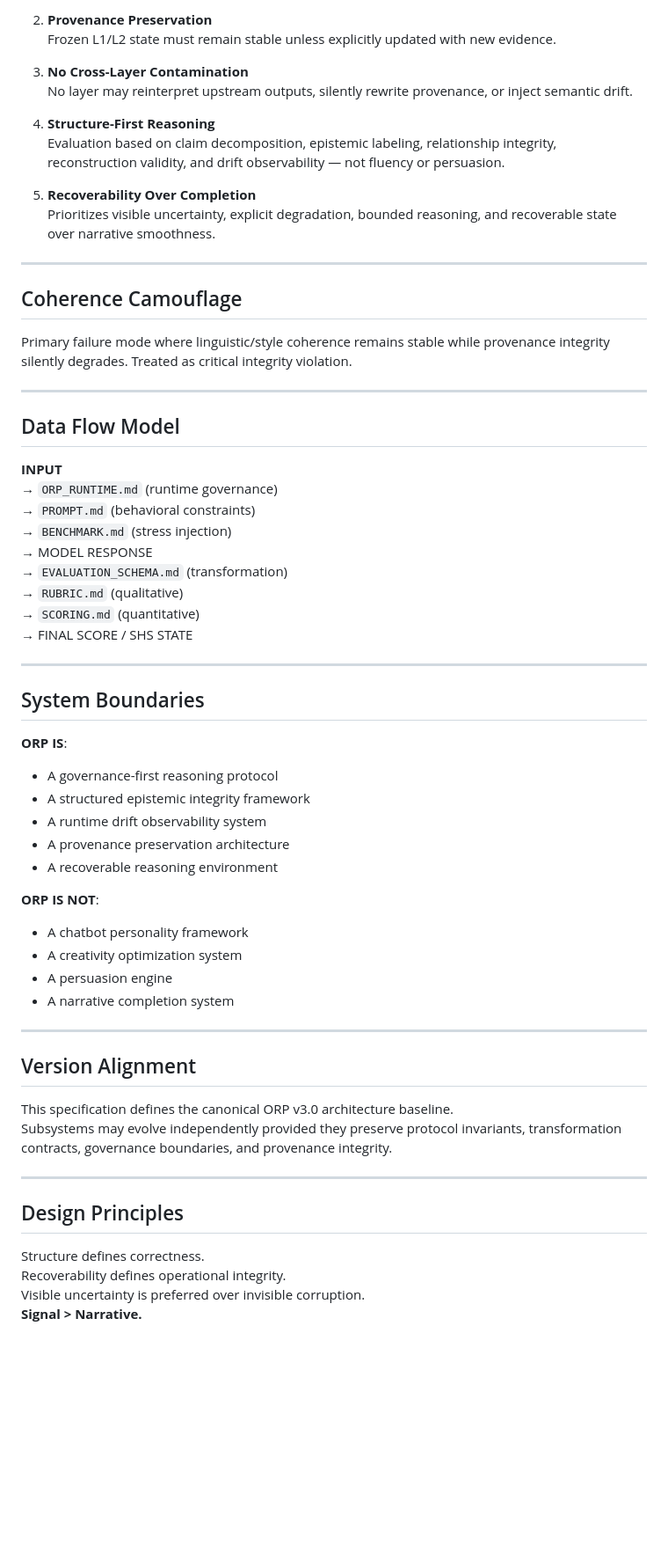
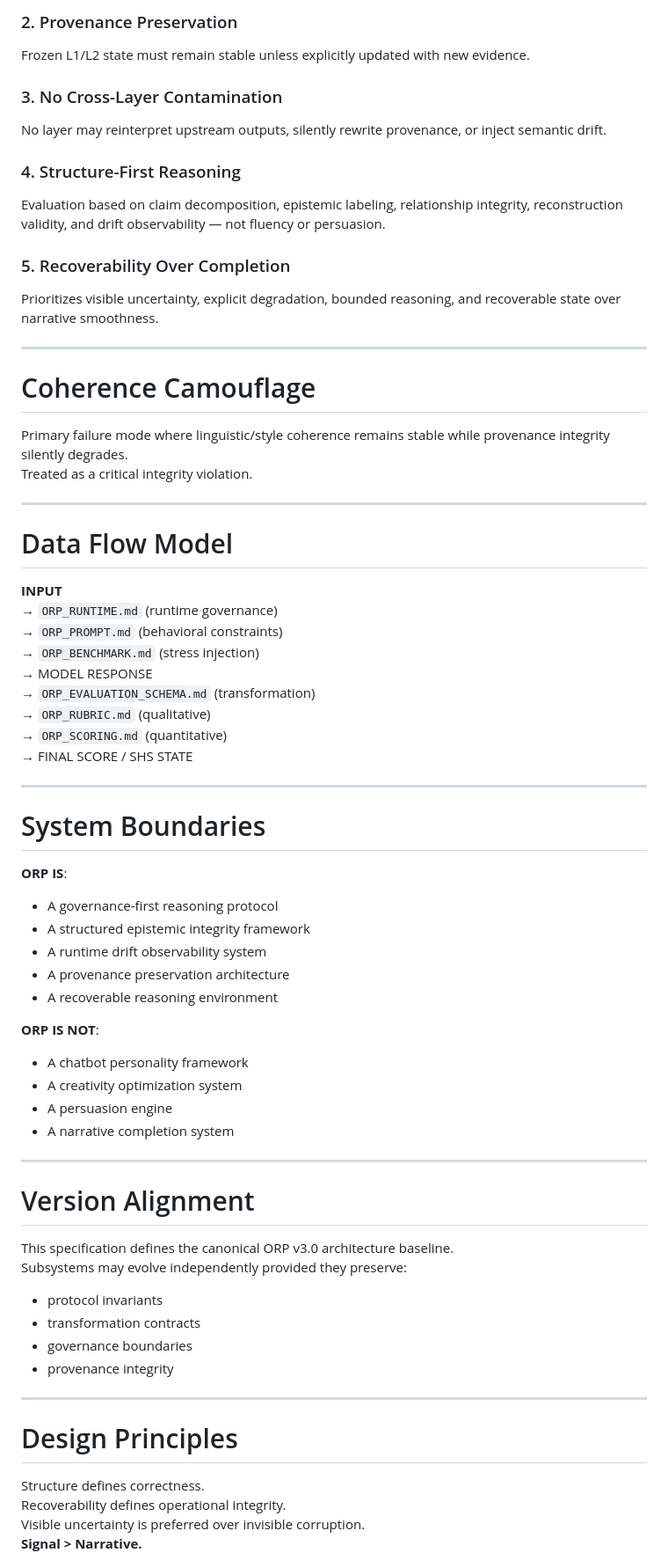
Before and after one commit to GeneralSergal/ORP, a Markdown page: core/ORP_CORE_SPEC.md, the part around one of its changes. Shown at 88% size. Drawn GitHub-style; blank space fills up the shorter version.

```diff
--- a/core/ORP_CORE_SPEC.md
+++ b/core/ORP_CORE_SPEC.md
@@ -151,41 +189,43 @@ Violation constitutes provenance laundering.
 
-2. **Provenance Preservation**
-   Frozen L1/L2 state must remain stable unless explicitly updated with new evidence.
+### 2. Provenance Preservation
+Frozen L1/L2 state must remain stable unless explicitly updated with new evidence.
 
-3. **No Cross-Layer Contamination**
-   No layer may reinterpret upstream outputs, silently rewrite provenance, or inject semantic drift.
+### 3. No Cross-Layer Contamination
+No layer may reinterpret upstream outputs, silently rewrite provenance, or inject semantic drift.
 
-4. **Structure-First Reasoning**
-   Evaluation based on claim decomposition, epistemic labeling, relationship integrity, reconstruction validity, and drift observability — not fluency or persuasion.
+### 4. Structure-First Reasoning
+Evaluation based on claim decomposition, epistemic labeling, relationship integrity, reconstruction validity, and drift observability — not fluency or persuasion.
 
-5. **Recoverability Over Completion**
-   Prioritizes visible uncertainty, explicit degradation, bounded reasoning, and recoverable state over narrative smoothness.
+### 5. Recoverability Over Completion
+Prioritizes visible uncertainty, explicit degradation, bounded reasoning, and recoverable state over narrative smoothness.
 
 ---
 
-## Coherence Camouflage
+# Coherence Camouflage
 
-Primary failure mode where linguistic/style coherence remains stable while provenance integrity silently degrades. Treated as critical integrity violation.
+Primary failure mode where linguistic/style coherence remains stable while provenance integrity silently degrades.
+Treated as a critical integrity violation.
 
 ---
 
-## Data Flow Model
+# Data Flow Model
 
 **INPUT**
 → `ORP_RUNTIME.md` (runtime governance)
-→ `PROMPT.md` (behavioral constraints)
-→ `BENCHMARK.md` (stress injection)
+→ `ORP_PROMPT.md` (behavioral constraints)
+→ `ORP_BENCHMARK.md` (stress injection)
 → MODEL RESPONSE
-→ `EVALUATION_SCHEMA.md` (transformation)
-→ `RUBRIC.md` (qualitative)
-→ `SCORING.md` (quantitative)
+→ `ORP_EVALUATION_SCHEMA.md` (transformation)
+→ `ORP_RUBRIC.md` (qualitative)
+→ `ORP_SCORING.md` (quantitative)
 → FINAL SCORE / SHS STATE
 
 ---
 
-## System Boundaries
+# System Boundaries
 
 **ORP IS**:
+
 - A governance-first reasoning protocol
 - A structured epistemic integrity framework
 - A runtime drift observability system
@@ -193,6 +233,7 @@ Primary failure mode where linguistic/style coherence remains stable while prove
 - A recoverable reasoning environment
 
 **ORP IS NOT**:
+
 - A chatbot personality framework
 - A creativity optimization system
 - A persuasion engine
@@ -200,14 +241,19 @@ Primary failure mode where linguistic/style coherence remains stable while prove
 
 ---
 
-## Version Alignment
+# Version Alignment
 
 This specification defines the canonical ORP v3.0 architecture baseline.
-Subsystems may evolve independently provided they preserve protocol invariants, transformation contracts, governance boundaries, and provenance integrity.
+Subsystems may evolve independently provided they preserve:
+
+- protocol invariants
+- transformation contracts
+- governance boundaries
+- provenance integrity
 
 ---
 
-## Design Principles
+# Design Principles
 
 Structure defines correctness.
 Recoverability defines operational integrity.
```
Also changed, not shown: other parts of core/ORP_CORE_SPEC.md (+56 -18 lines).
